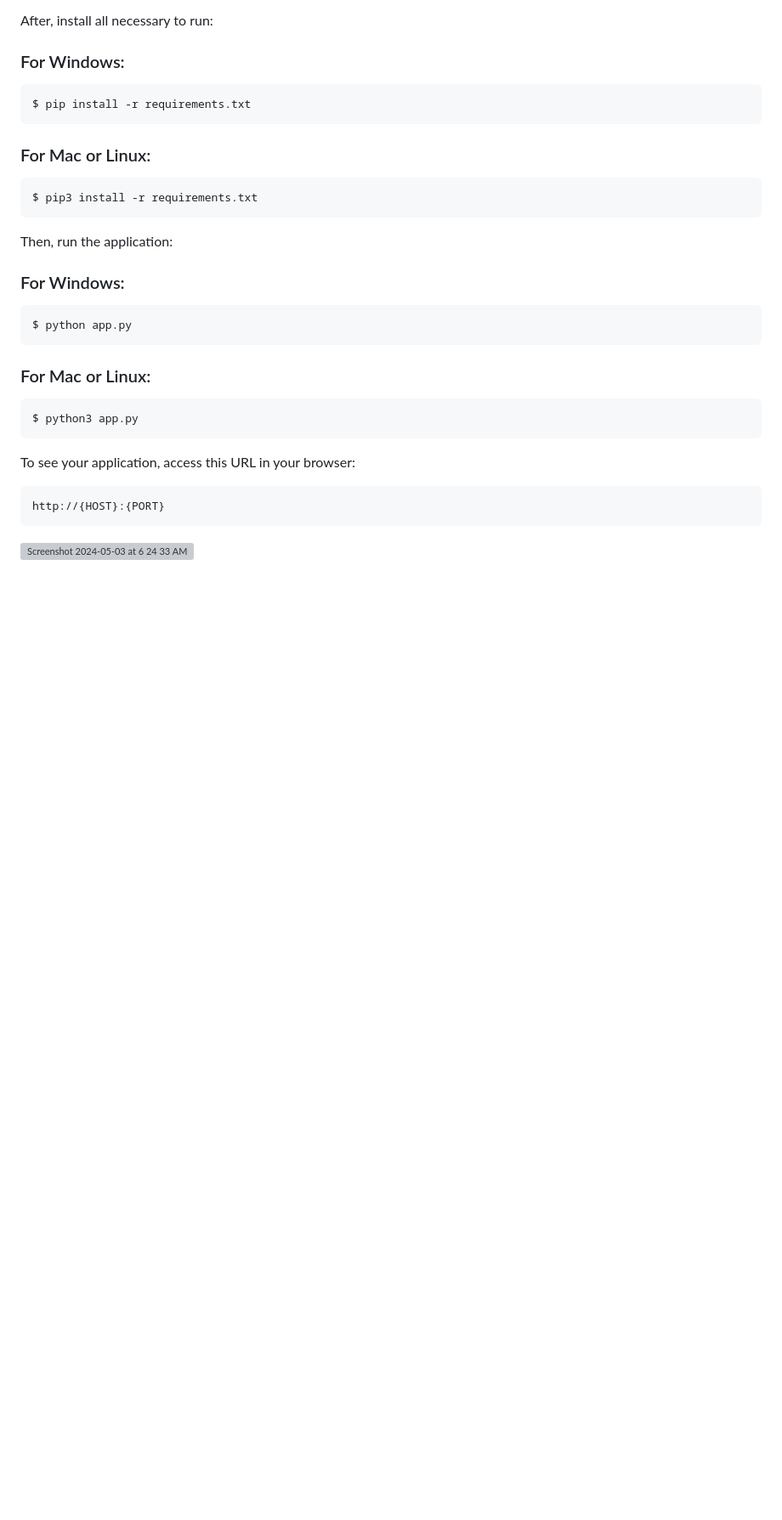
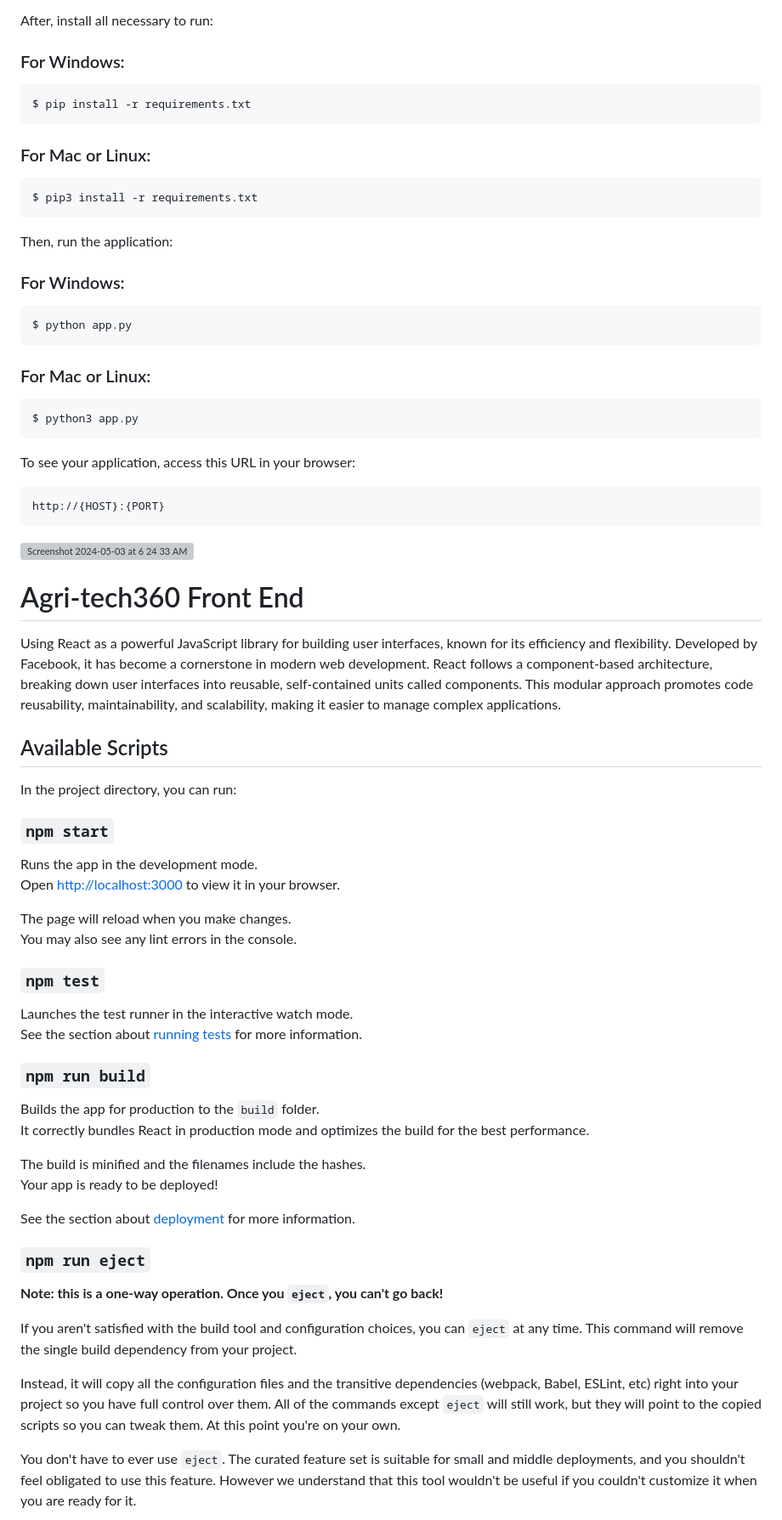
Before and after one commit to shadymohamed532001/Agri-tech360-Graduation-project, a Markdown page: README.md, the part around one of its changes. Shown at 85% size. Drawn GitHub-style; blank space fills up the shorter version; grey boxes are pictures that could not be loaded.

```diff
--- a/README.md
+++ b/README.md
@@ -207,3 +207,48 @@ To see your application, access this URL in your browser:
 
 
 <img width="1440" alt="Screenshot 2024-05-03 at 6 24 33 AM" src="https://github.com/shadymohamed532001/Agri-tech360-Graduation-project/assets/126605393/9e87cc81-8450-4307-8311-acf0e1a6beb8">
+
+
+
+ # Agri-tech360 Front End
+
+
+<span>Using React as a powerful JavaScript library for building user interfaces, known for its efficiency and flexibility. Developed by Facebook, it has become a cornerstone in modern web development. React follows a component-based architecture, breaking down user interfaces into reusable, self-contained units called components. This modular approach promotes code reusability, maintainability, and scalability, making it easier to manage complex applications.
+</span>
+
+## Available Scripts
+
+In the project directory, you can run:
+
+### `npm start`
+
+Runs the app in the development mode.\
+Open [http://localhost:3000](http://localhost:3000) to view it in your browser.
+
+The page will reload when you make changes.\
+You may also see any lint errors in the console.
+
+### `npm test`
+
+Launches the test runner in the interactive watch mode.\
+See the section about [running tests](https://facebook.github.io/create-react-app/docs/running-tests) for more information.
+
+### `npm run build`
+
+Builds the app for production to the `build` folder.\
+It correctly bundles React in production mode and optimizes the build for the best performance.
+
+The build is minified and the filenames include the hashes.\
+Your app is ready to be deployed!
+
+See the section about [deployment](https://facebook.github.io/create-react-app/docs/deployment) for more information.
+
+### `npm run eject`
+
+**Note: this is a one-way operation. Once you `eject`, you can't go back!**
+
+If you aren't satisfied with the build tool and configuration choices, you can `eject` at any time. This command will remove the single build dependency from your project.
+
+Instead, it will copy all the configuration files and the transitive dependencies (webpack, Babel, ESLint, etc) right into your project so you have full control over them. All of the commands except `eject` will still work, but they will point to the copied scripts so you can tweak them. At this point you're on your own.
+
+You don't have to ever use `eject`. The curated feature set is suitable for small and middle deployments, and you shouldn't feel obligated to use this feature. However we understand that this tool wouldn't be useful if you couldn't customize it when you are ready for it.
```
Also changed, not shown: other parts of README.md (+1 -1 lines).
